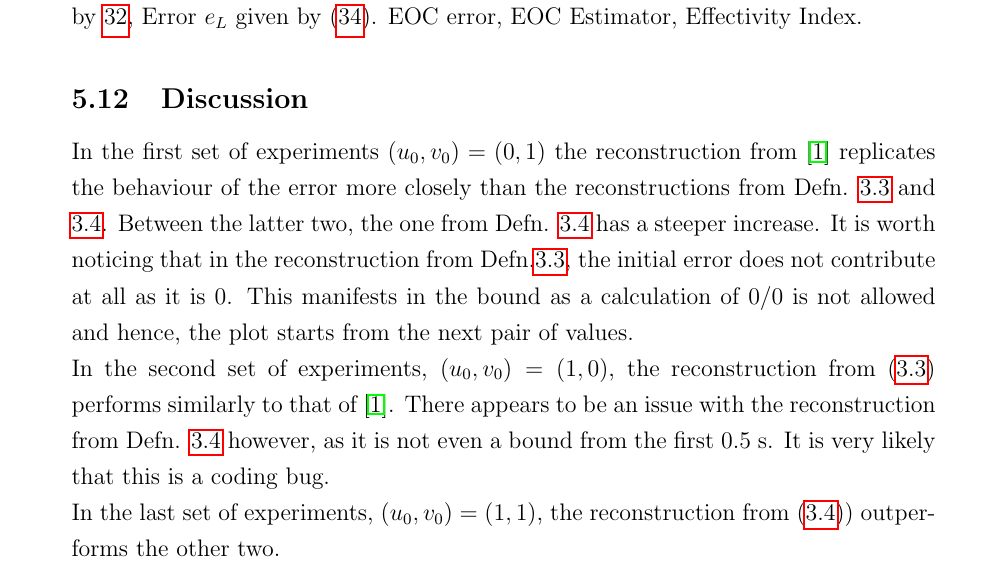
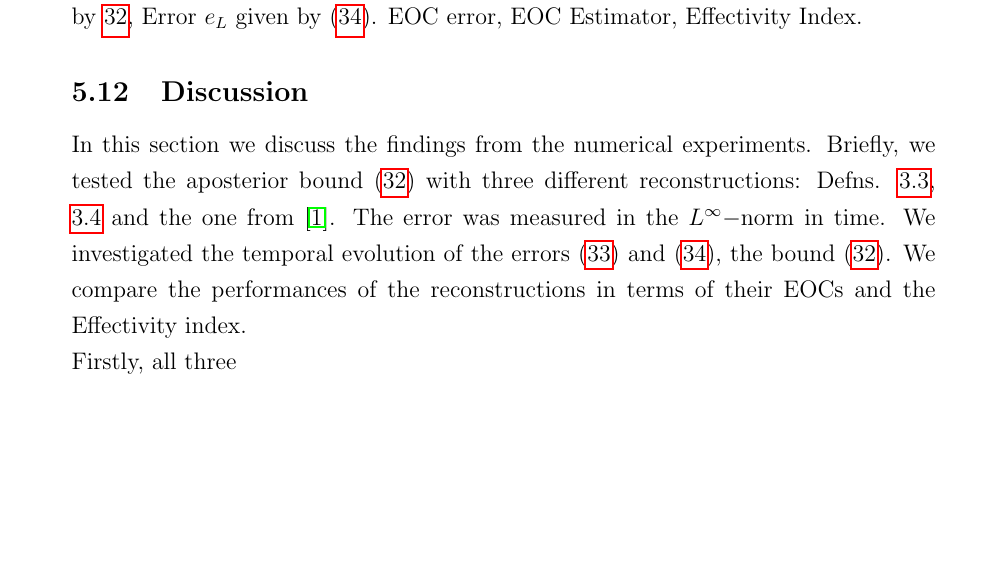
Before and after one commit to GSialounas/GSialounas_repo_temporal_rec, a LaTeX document (report_for_temporal_reconstruction_paper.tex): part of page 21 of 22 before the commit and part of page 21 of 21 after it, cut so that both start at the same text, the shorter picture padded with empty space. Compiled offline with pdfLaTeX.

Commit message:
discussion

```diff
--- a/report_for_temporal_reconstruction_paper.tex
+++ b/report_for_temporal_reconstruction_paper.tex
@@ -786,14 +787,18 @@ V^{1/2} &= \frac{1}{\Delta t}\qp{U^1-U^0}.
 
 
 \subsection{Discussion}
+In this section we discuss the findings from the numerical experiments.  Briefly, we tested the aposterior bound (\ref{eq_bound_test}) with three different reconstructions: Defns. \ref{defn_our_rec}, \ref{defn_our_rec2} and the one from \cite{georgoulis2016posteriori}.  The error was measured in the $L^{\infty}-$norm in time.  We investigated the temporal evolution of the errors (\ref{eq_error_eR}) and (\ref{eq_error_eL}), the bound (\ref{eq_bound_test}).   We compare the performances of the reconstructions in terms of their EOCs and the Effectivity index.
 
+Firstly,  all three
 
 %%%%%%
+\/*
 In the first set of experiments $\qp{u_0, v_0} = \qp{0,1}$ the reconstruction from \cite{georgoulis2016posteriori} replicates the behaviour of the error more closely than the  reconstructions from Defn. \ref{defn_our_rec} and \ref{defn_our_rec2}.  Between the latter two, the one from Defn. \ref{defn_our_rec2} has a steeper increase.  It is worth noticing that in the reconstruction from Defn.\ref{defn_our_rec}, the initial error does not contribute at all as it is 0.  This manifests in the bound as a calculation of $0/0$ is not allowed and hence, the plot starts from the next pair of values.
 
 In the second set of experiments, $\qp{u_0, v_0} = \qp{1,0}$, the reconstruction from (\ref{defn_our_rec}) performs similarly to that of \cite{georgoulis2016posteriori}.  There appears to be an issue with the reconstruction from Defn. \ref{defn_our_rec2} however, as it is not even a bound from the first 0.5 s.  It is very likely that this is a coding bug.
 
 In the last set of experiments, $\qp{u_0, v_0} = \qp{1,1}$, the reconstruction from (\ref{defn_our_rec2})) outperforms the other two.
+*/
 \bibliography{apostfd_bibdesk}
 \bibliographystyle{ieeetr}
 \end{document}
```
Also changed, not shown: report_for_temporal_reconstruction_paper.tex (3 more changed lines).
